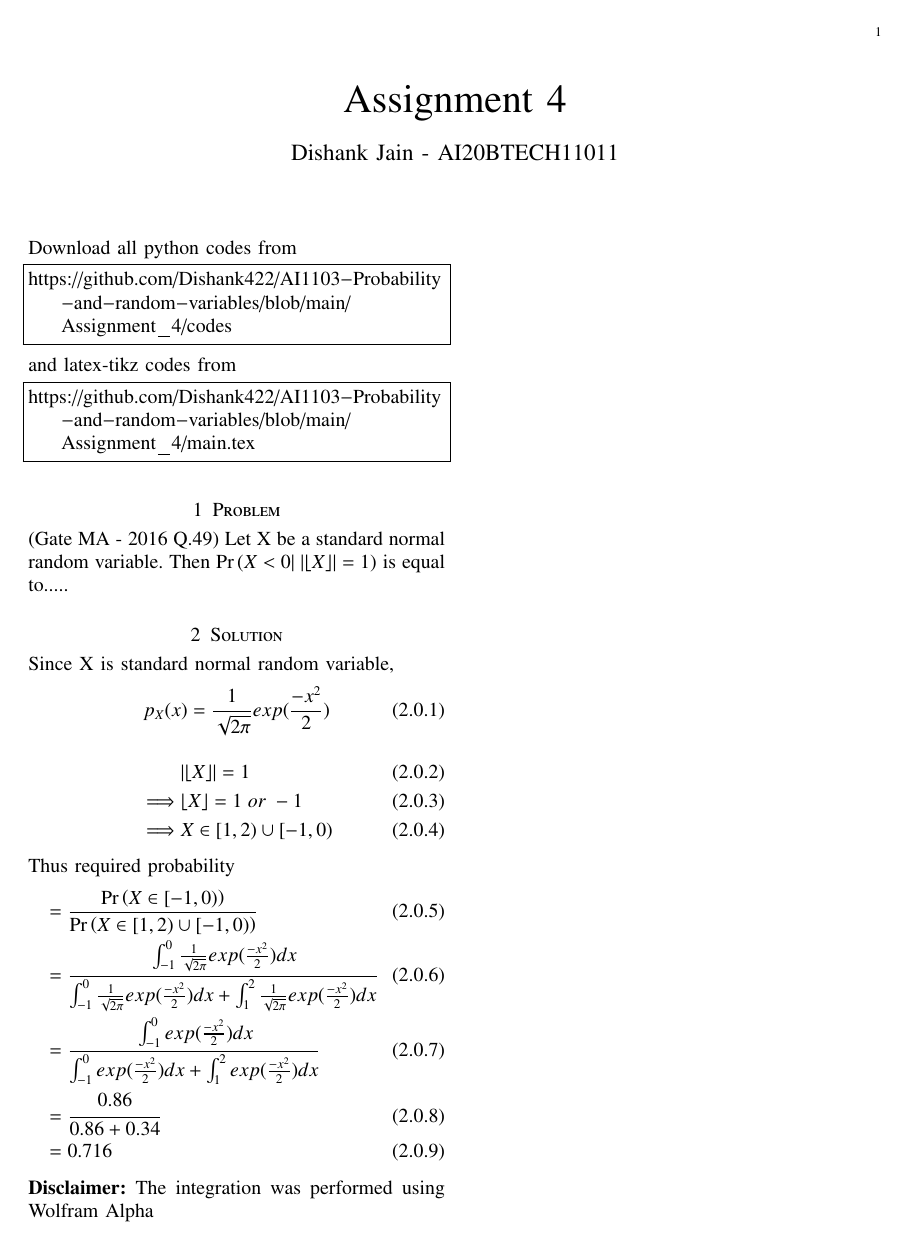
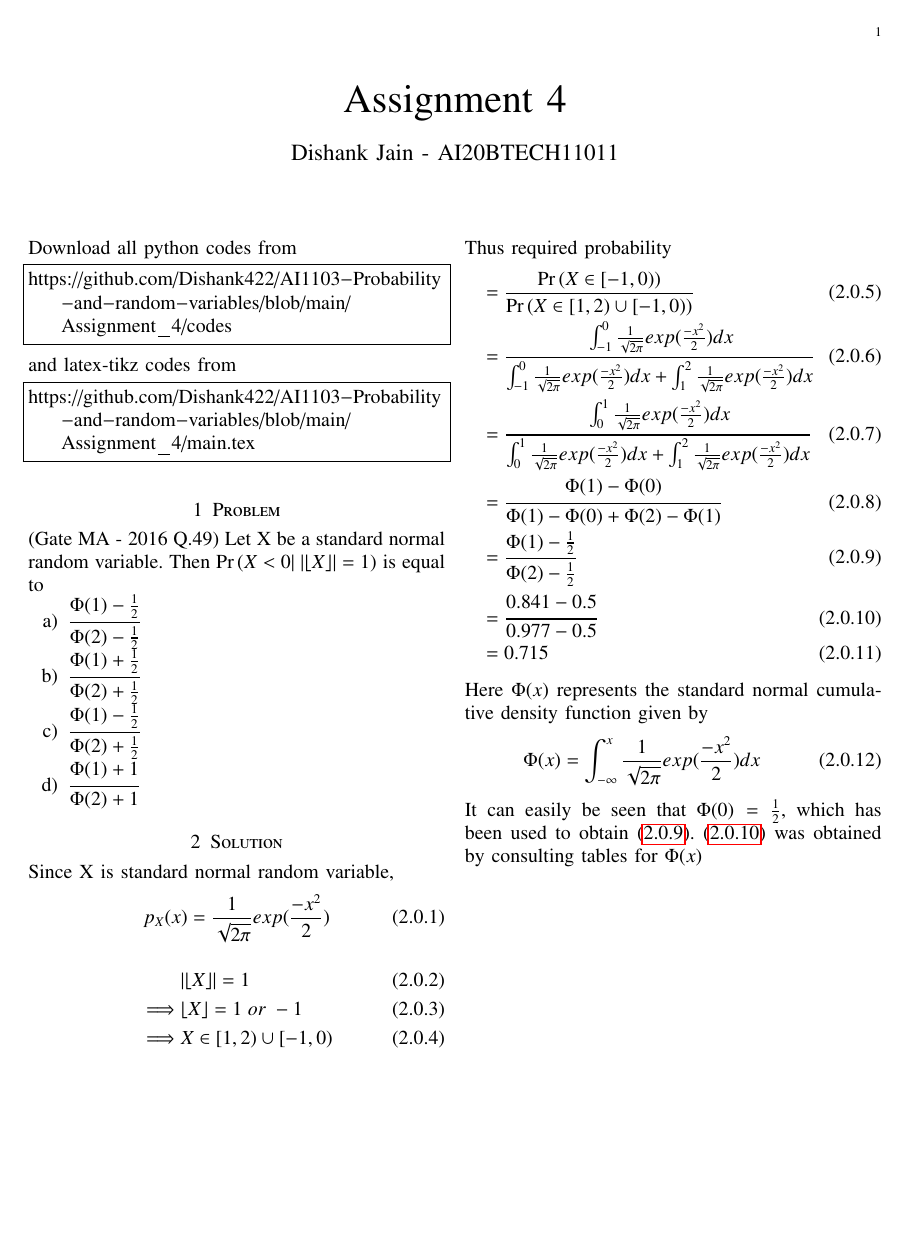
Before and after one commit to Dishank422/AI1103-Probability-and-random-variables, a LaTeX problem sheet (Assignment_4/main.tex): the whole page. Compiled offline with pdfLaTeX.

Commit message:
Update main.tex

```diff
--- a/Assignment_4/main.tex
+++ b/Assignment_4/main.tex
@@ -131,7 +131,13 @@ and latex-tikz codes from
 https://github.com/Dishank422/AI1103-Probability-and-random-variables/blob/main/Assignment_4/main.tex
 \end{lstlisting}
 \section{Problem}
-(Gate MA - 2016 Q.49) Let X be a standard normal random variable. Then $\pr{X < 0 |\;\abs{\lfloor X\rfloor} = 1}$ is equal to.....
+(Gate MA - 2016 Q.49) Let X be a standard normal random variable. Then $\pr{X < 0 |\;\abs{\lfloor X\rfloor} = 1}$ is equal to
+\begin{enumerate}[label = \alph*)]
+    \item $\cfrac{\Phi(1) - \frac{1}{2}}{\Phi(2) - \frac{1}{2}}$
+    \item $\cfrac{\Phi(1) + \frac{1}{2}}{\Phi(2) + \frac{1}{2}}$
+    \item $\cfrac{\Phi(1) - \frac{1}{2}}{\Phi(2) + \frac{1}{2}}$
+    \item $\cfrac{\Phi(1) + 1}{\Phi(2) + 1}$
+\end{enumerate}
 \section{Solution}
 Since X is standard normal random variable,
 \begin{align}
@@ -146,10 +152,18 @@ Thus required probability
 \begin{align}
     &= \frac{\pr{X\in [-1,0)}}{\pr{X \in [1, 2) \cup [-1, 0)}}\\
     &= \cfrac{\int_{-1}^0\frac{1}{\sqrt{2\pi}} exp(\frac{-x^2}{2}) dx}{\int_{-1}^0\frac{1}{\sqrt{2\pi}} exp(\frac{-x^2}{2})dx + \int_1^2\frac{1}{\sqrt{2\pi}} exp(\frac{-x^2}{2})dx}\\
-    &= \cfrac{\int_{-1}^0 exp(\frac{-x^2}{2}) dx}{\int_{-1}^0 exp(\frac{-x^2}{2})dx + \int_1^2 exp(\frac{-x^2}{2})dx}\\
-    &= \cfrac{0.86}{0.86 + 0.34}\\
-    &= 0.716
+    &= \cfrac{\int_0^1\frac{1}{\sqrt{2\pi}} exp(\frac{-x^2}{2}) dx}{\int_0^1\frac{1}{\sqrt{2\pi}} exp(\frac{-x^2}{2})dx + \int_1^2\frac{1}{\sqrt{2\pi}} exp(\frac{-x^2}{2})dx}\\
+    &= \cfrac{\Phi(1) - \Phi(0)}{\Phi(1) - \Phi(0) + \Phi(2) - \Phi(1)}\\
+    &= \cfrac{\Phi(1) - \frac{1}{2}}{\Phi(2) - \frac{1}{2}}\label{bato}\\
+    &= \cfrac{0.841 - 0.5}{0.977 - 0.5}\label{gato}\\
+    &= 0.715
 \end{align}
 
-\textbf{Disclaimer:} The integration was performed using Wolfram Alpha
+Here $\Phi(x)$ represents the standard normal cumulative density function given by
+\begin{align}
+    \Phi(x) = \int_{-\infty}^x \frac{1}{\sqrt{2\pi}} exp(\frac{-x^2}{2}) dx
+\end{align}
+
+It can easily be seen that $\Phi(0) = \frac{1}{2}$, which has been used to obtain \eqref{bato}.
+\eqref{gato} was obtained by consulting tables for $\Phi(x)$
 \end{document}
```
